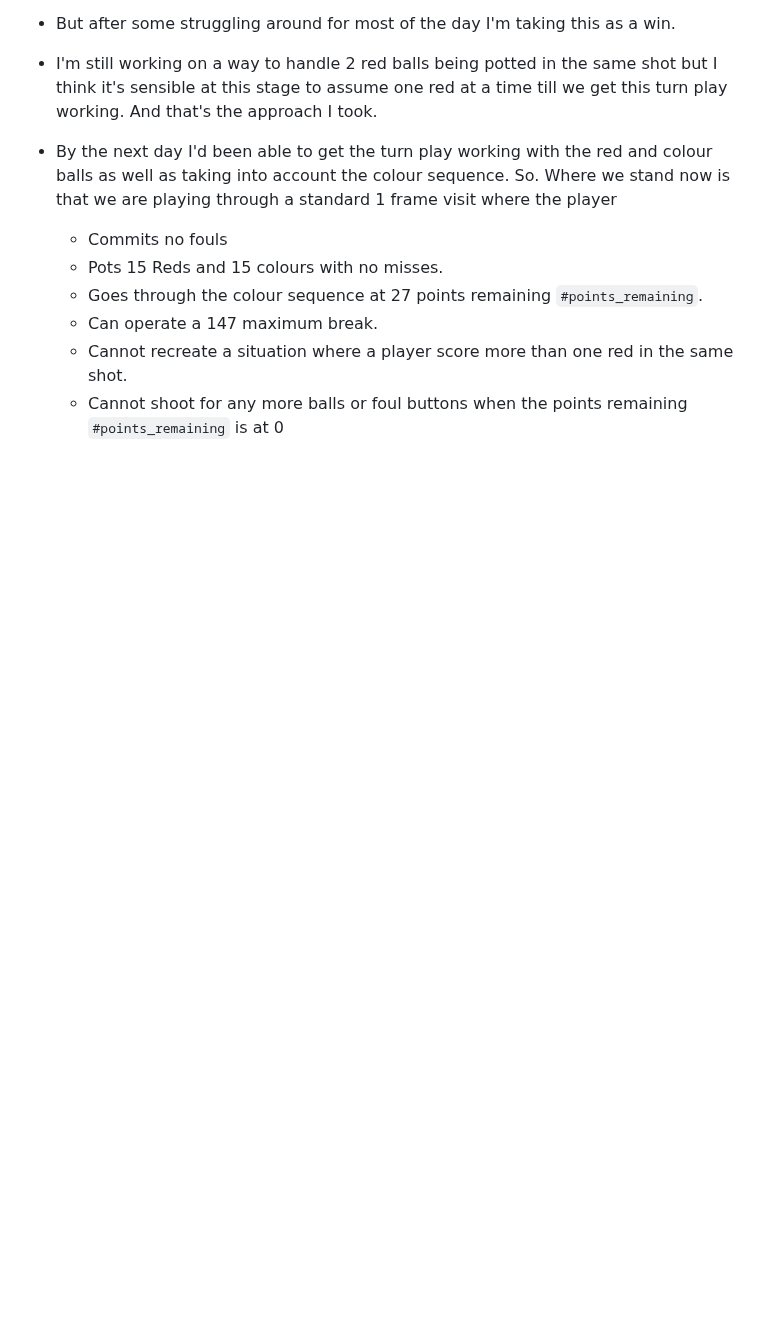
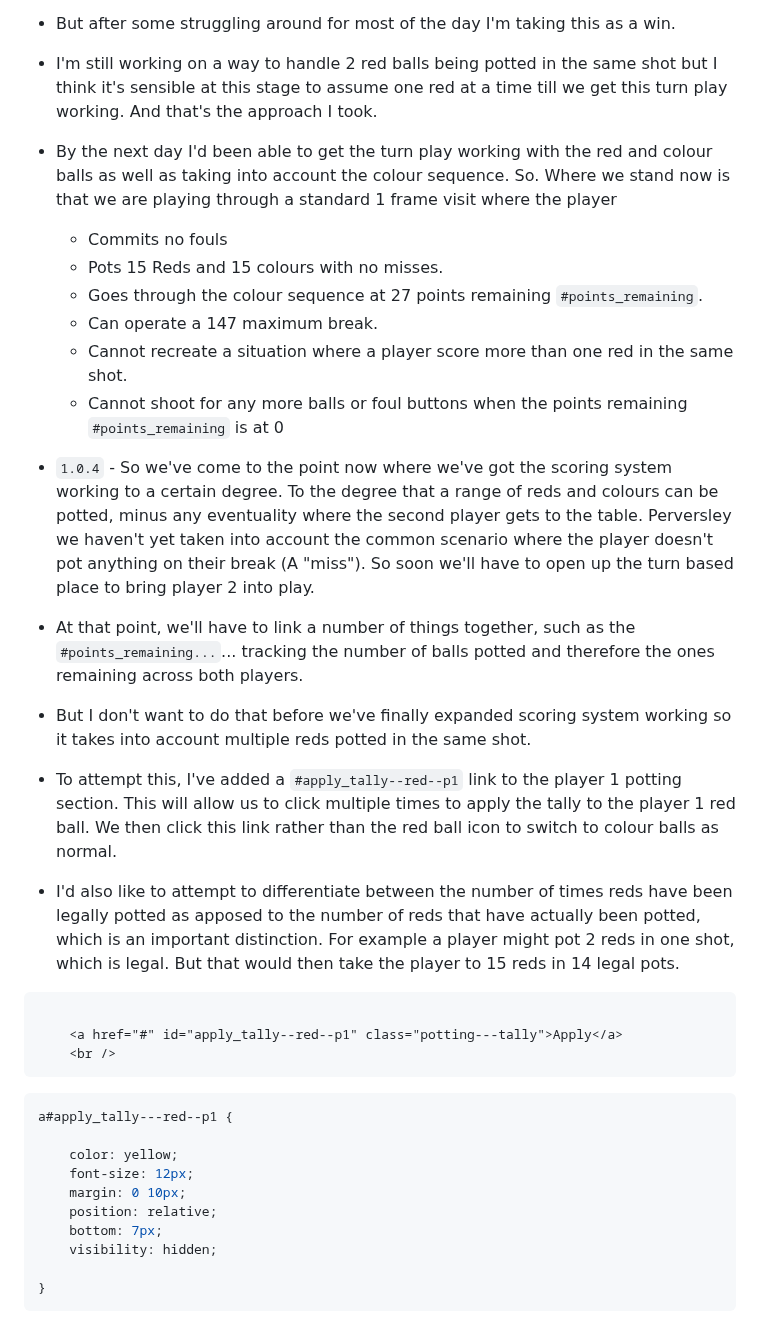
Before and after one commit to jg-digital-media/jgdm_snooker_scorer, a Markdown page: readme.md, the part around one of its changes. Drawn GitHub-style; blank space fills up the shorter version.

Commit message:
update notes and comments

````diff
--- a/readme.md
+++ b/readme.md
@@ -862,3 +873,32 @@ resetButton.addEventListener("click", function(event) {
    + Can operate a 147 maximum break.
    + Cannot recreate a situation where a player score more than one red in the same shot.
    + Cannot shoot for any more balls or foul buttons when the points remaining `#points_remaining` is at 0
+
++ `1.0.4` - So we've come to the point now where we've got the scoring system working to a certain degree. To the degree that a range of reds and colours can be potted, minus any eventuality where the second player gets to the table. Perversley we haven't yet taken into account the common scenario where the player doesn't pot anything on their break (A "miss"). So soon we'll have to open up the turn based place to bring player 2 into play.
+
++ At that point, we'll have to link a number of things together, such as the `#points_remaining...`... tracking the number of balls potted and therefore the ones remaining across both players.
+
++ But I don't want to do that before we've finally expanded scoring system working so it takes into account multiple reds potted in the same shot.
+
++ To attempt this, I've added a `#apply_tally--red--p1` link to the player 1 potting section. This will allow us to click multiple times to apply the tally to the player 1 red ball. We then click this link rather than the red ball icon to switch to colour balls as normal.
+
++ I'd also like to attempt to differentiate between the number of times reds have been legally potted as apposed to the number of reds that have actually been potted, which is an important distinction.  For example a player might pot 2 reds in one shot, which is legal.  But that would then take the player to 15 reds in 14 legal pots.
+
+```html
+
+    <a href="#" id="apply_tally--red--p1" class="potting---tally">Apply</a>
+    <br />
+```
+
+```css
+a#apply_tally---red--p1 {
+
+	color: yellow;
+    font-size: 12px;
+    margin: 0 10px;
+    position: relative;
+    bottom: 7px;
+    visibility: hidden;
+
+}
+```
````
Also changed, not shown: other parts of readme.md (+12 -1 lines).
